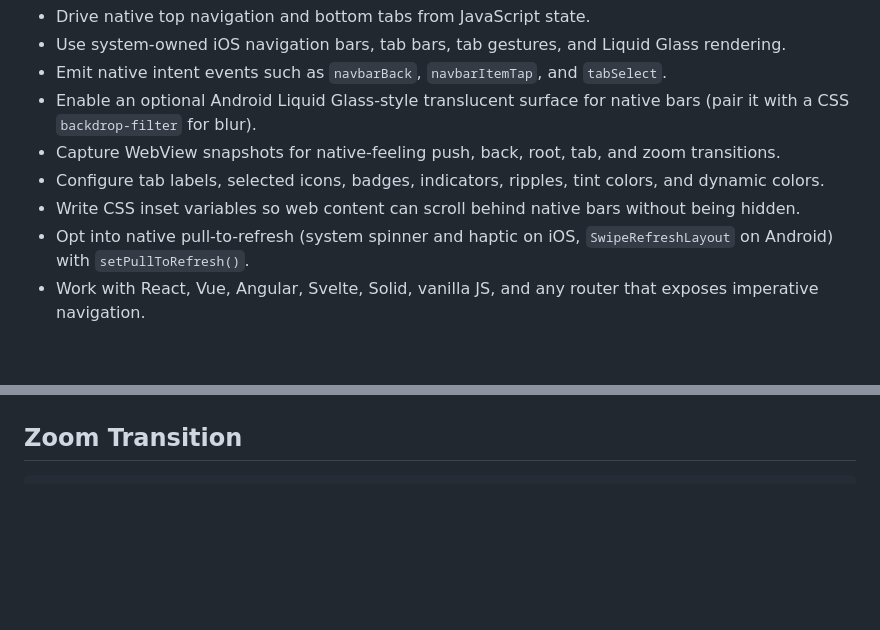
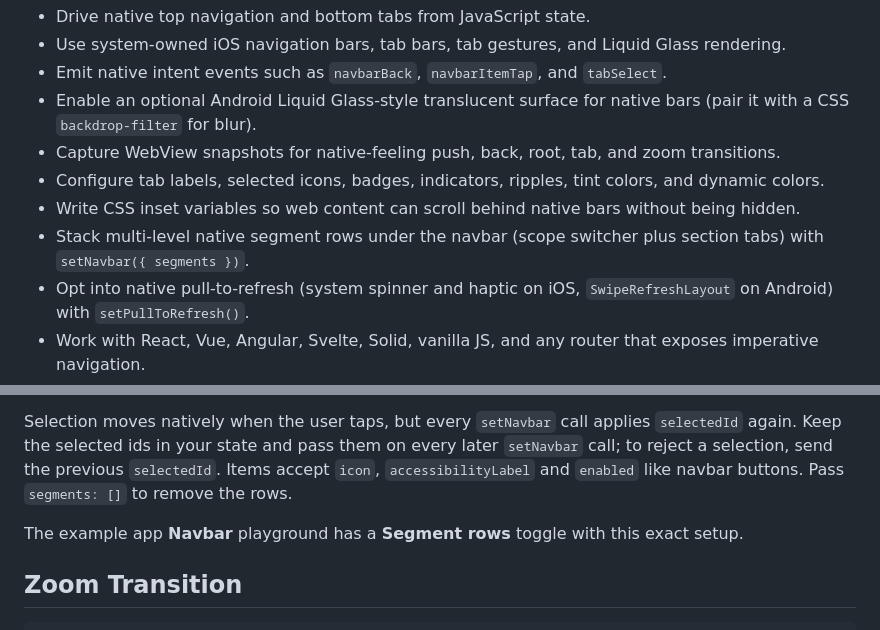
Before and after one commit to Cap-go/capacitor-native-navigation, a Markdown page: README.md, 2 parts joined by grey strips. GitHub-like rendering; blank space fills up the shorter version.

```diff
--- a/README.md
+++ b/README.md
@@ -75,6 +75,7 @@ NativeNavigation.addListener('pullToRefresh', async () => {
 - Capture WebView snapshots for native-feeling push, back, root, tab, and zoom transitions.
 - Configure tab labels, selected icons, badges, indicators, ripples, tint colors, and dynamic colors.
 - Write CSS inset variables so web content can scroll behind native bars without being hidden.
+- Stack multi-level native segment rows under the navbar (scope switcher plus section tabs) with `setNavbar({ segments })`.
 - Opt into native pull-to-refresh (system spinner and haptic on iOS, `SwipeRefreshLayout` on Android) with `setPullToRefresh()`.
 - Work with React, Vue, Angular, Svelte, Solid, vanilla JS, and any router that exposes imperative navigation.
 
@@ -325,3 +376,6 @@ Placeholder media (Martin adds before release):
+Selection moves natively when the user taps, but every `setNavbar` call applies `selectedId` again. Keep the selected ids in your state and pass them on every later `setNavbar` call; to reject a selection, send the previous `selectedId`. Items accept `icon`, `accessibilityLabel` and `enabled` like navbar buttons. Pass `segments: []` to remove the rows.
+
+The example app **Navbar** playground has a **Segment rows** toggle with this exact setup.
 
 ## Zoom Transition
 
```
Also changed, not shown: other parts of README.md (+50 -0 lines).
